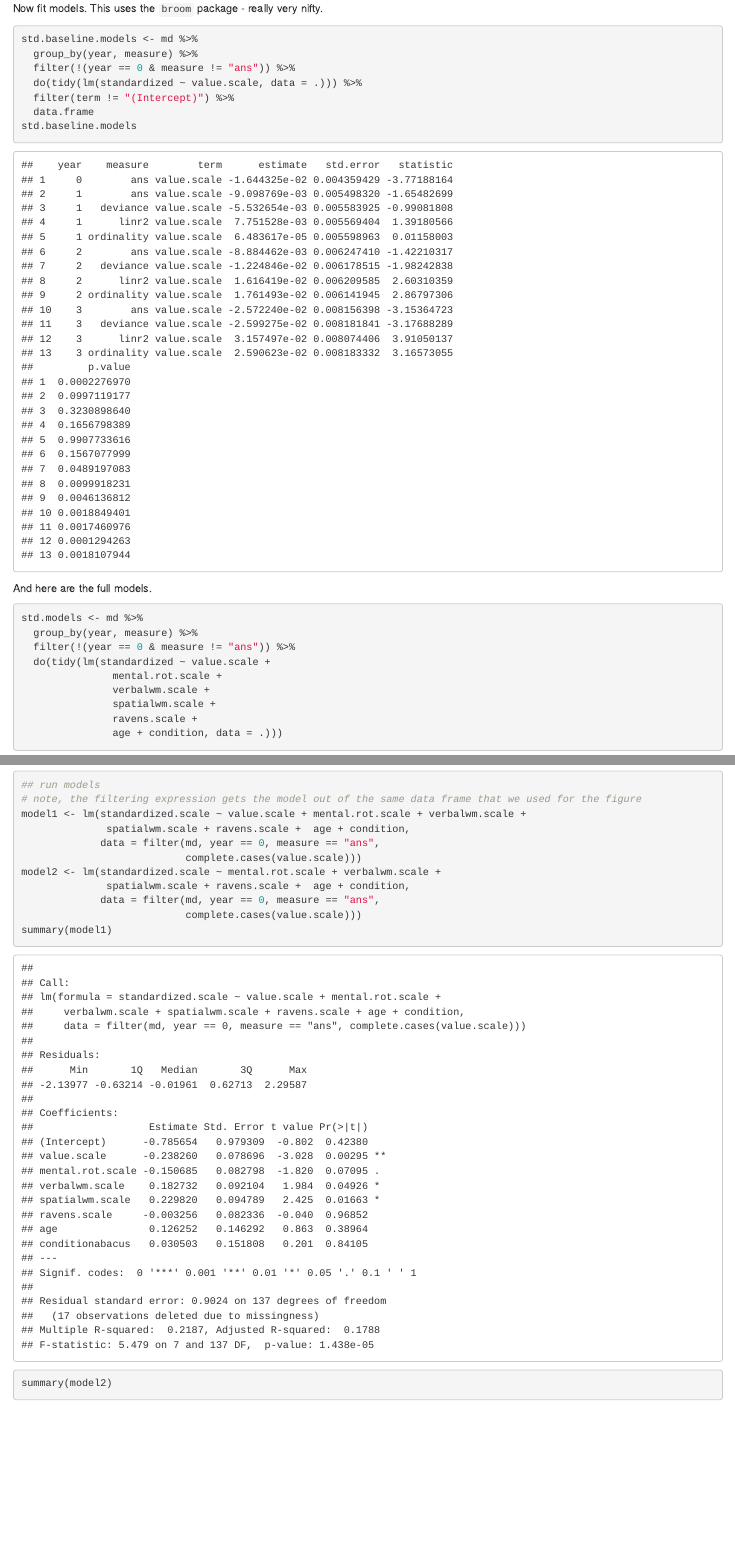
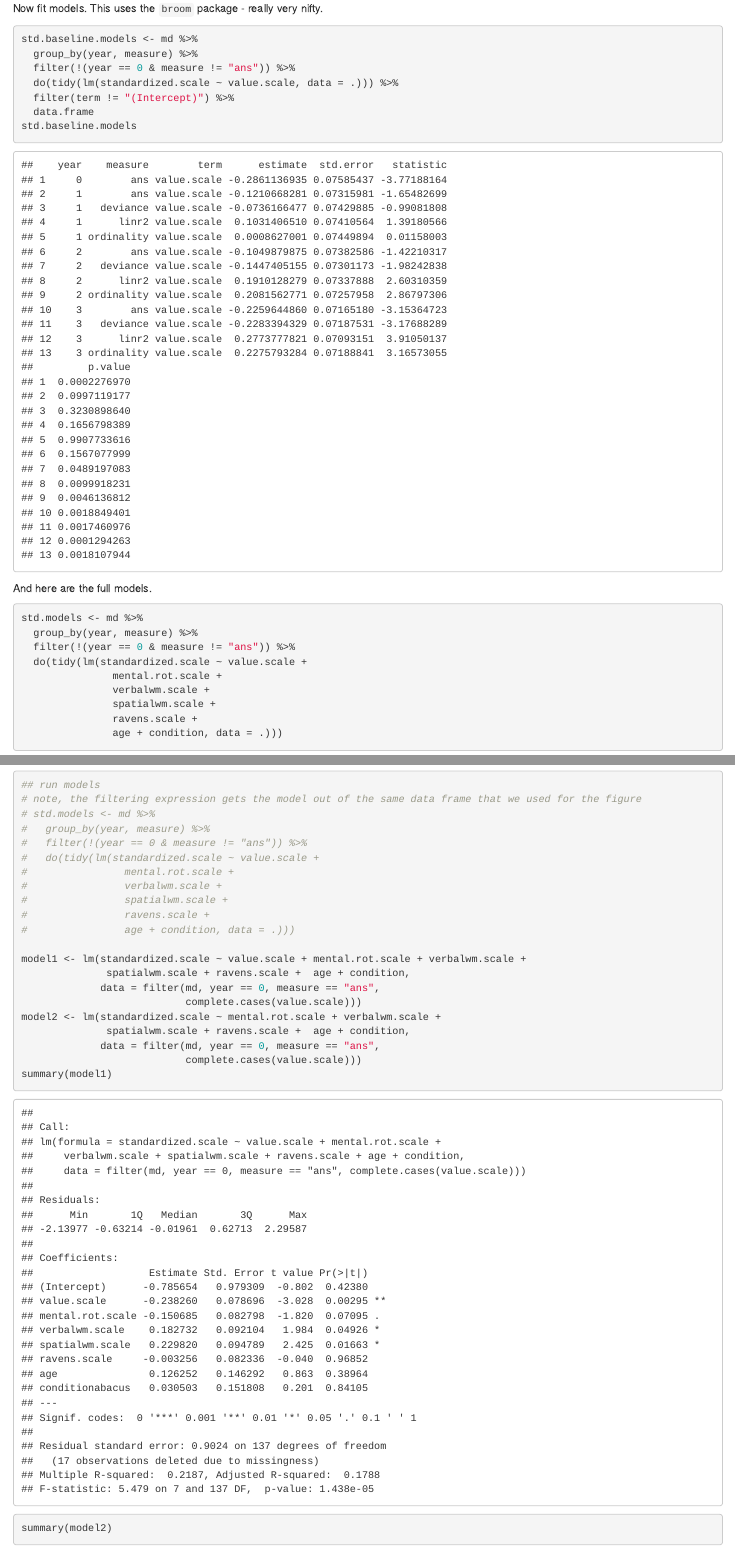
Before and after one commit to langcog/jesstimation, an R Markdown document (abacus_estimation.Rmd): the page in a window 1100 px wide, from 11680 px down, and a second part further down, joined at a grey line. Rendered offline with R 4.5, knitr and Pandoc, with nearby package versions; some code elsewhere in the file could not run offline.

Commit message:
checked models

````diff
--- a/abacus_estimation.Rmd
+++ b/abacus_estimation.Rmd
@@ -216,7 +216,7 @@ Now fit models. This uses the `broom` package - really very nifty.
 std.baseline.models <- md %>%
   group_by(year, measure) %>%
   filter(!(year == 0 & measure != "ans")) %>%
-  do(tidy(lm(standardized ~ value.scale, data = .))) %>%
+  do(tidy(lm(standardized.scale ~ value.scale, data = .))) %>%
   filter(term != "(Intercept)") %>%
   data.frame
 std.baseline.models
@@ -227,7 +227,7 @@ And here are the full models.
 std.models <- md %>%
   group_by(year, measure) %>%
   filter(!(year == 0 & measure != "ans")) %>%
-  do(tidy(lm(standardized ~ value.scale +
+  do(tidy(lm(standardized.scale ~ value.scale +
                mental.rot.scale +
                verbalwm.scale +
                spatialwm.scale +
@@ -334,6 +334,16 @@ Now for the guts of one of the models, just an example from year 0, ANS. This us
 ```{r}
 ## run models
 # note, the filtering expression gets the model out of the same data frame that we used for the figure
+# std.models <- md %>%
+#   group_by(year, measure) %>%
+#   filter(!(year == 0 & measure != "ans")) %>%
+#   do(tidy(lm(standardized.scale ~ value.scale +
+#                mental.rot.scale +
+#                verbalwm.scale +
+#                spatialwm.scale +
+#                ravens.scale +
+#                age + condition, data = .)))
+
 model1 <- lm(standardized.scale ~ value.scale + mental.rot.scale + verbalwm.scale +
               spatialwm.scale + ravens.scale +  age + condition,
              data = filter(md, year == 0, measure == "ans",
````
